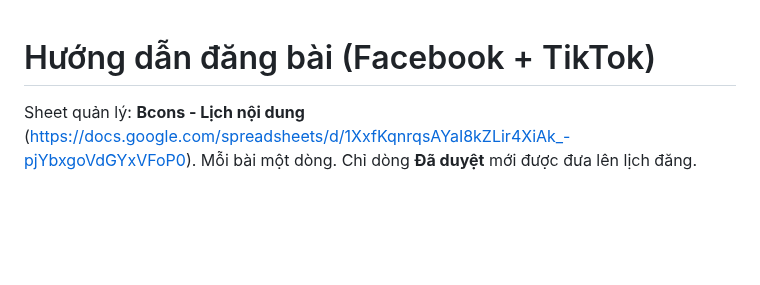
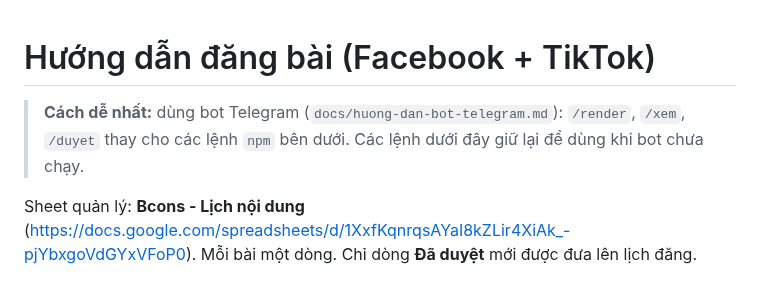
Before and after one commit to MarzTruong/bcons, a Markdown page: docs/huong-dan-dang-bai.md, the part around the change. GitHub-like rendering; blank space fills up the shorter version.

```diff
--- a/docs/huong-dan-dang-bai.md
+++ b/docs/huong-dan-dang-bai.md
@@ -1,4 +1,6 @@
 # Hướng dẫn đăng bài (Facebook + TikTok)
+
+> **Cách dễ nhất:** dùng bot Telegram (`docs/huong-dan-bot-telegram.md`): `/render`, `/xem`, `/duyet` thay cho các lệnh `npm` bên dưới. Các lệnh dưới đây giữ lại để dùng khi bot chưa chạy.
 
 Sheet quản lý: **Bcons - Lịch nội dung** (https://docs.google.com/spreadsheets/d/1XxfKqnrqsAYaI8kZLir4XiAk_-pjYbxgoVdGYxVFoP0). Mỗi bài một dòng. Chỉ dòng **Đã duyệt** mới được đưa lên lịch đăng.
 
```
Also changed, not shown: CLAUDE.md (+1 -0 lines), docs/huong-dan-bot-telegram.md (added, +64 -0 lines).
